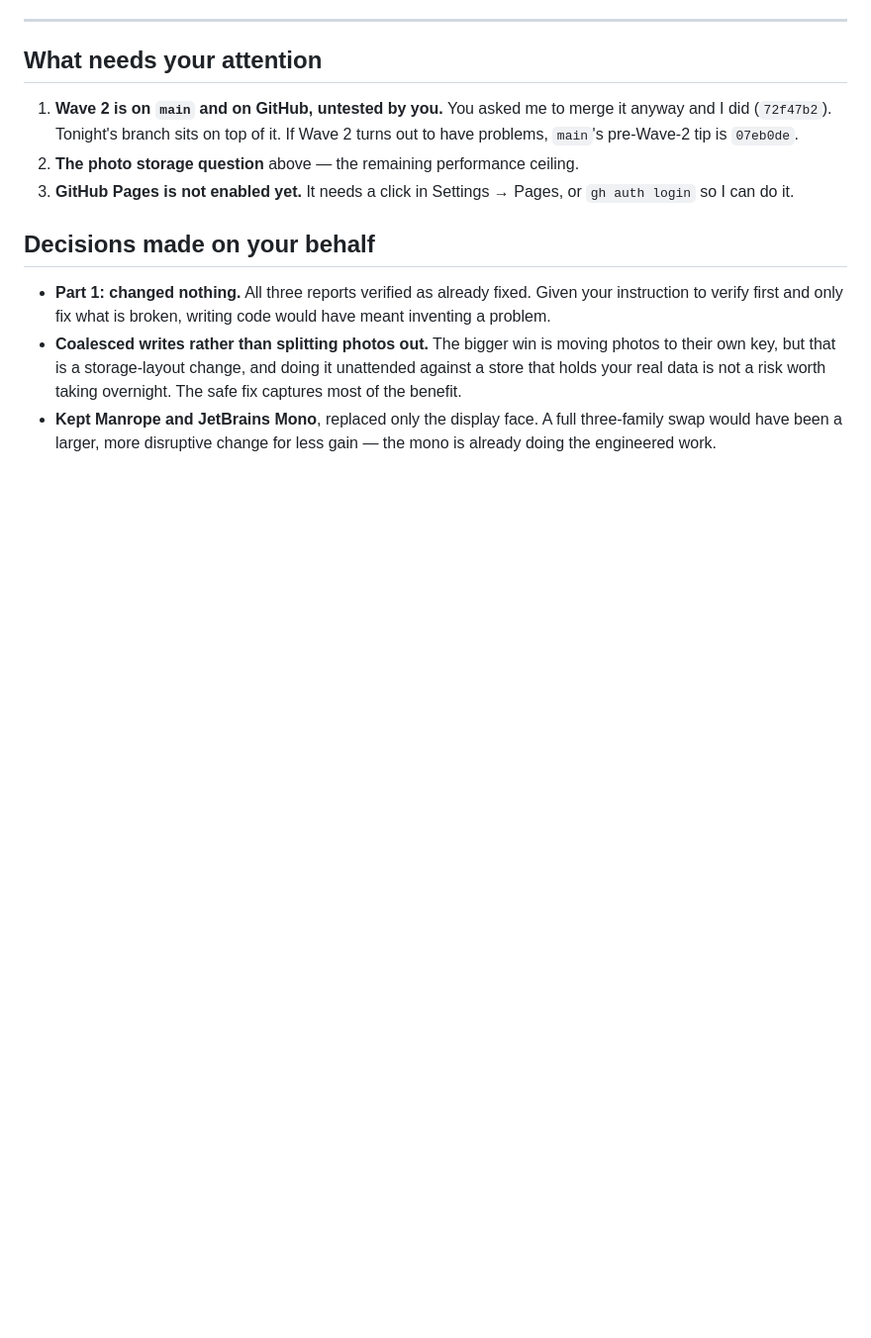
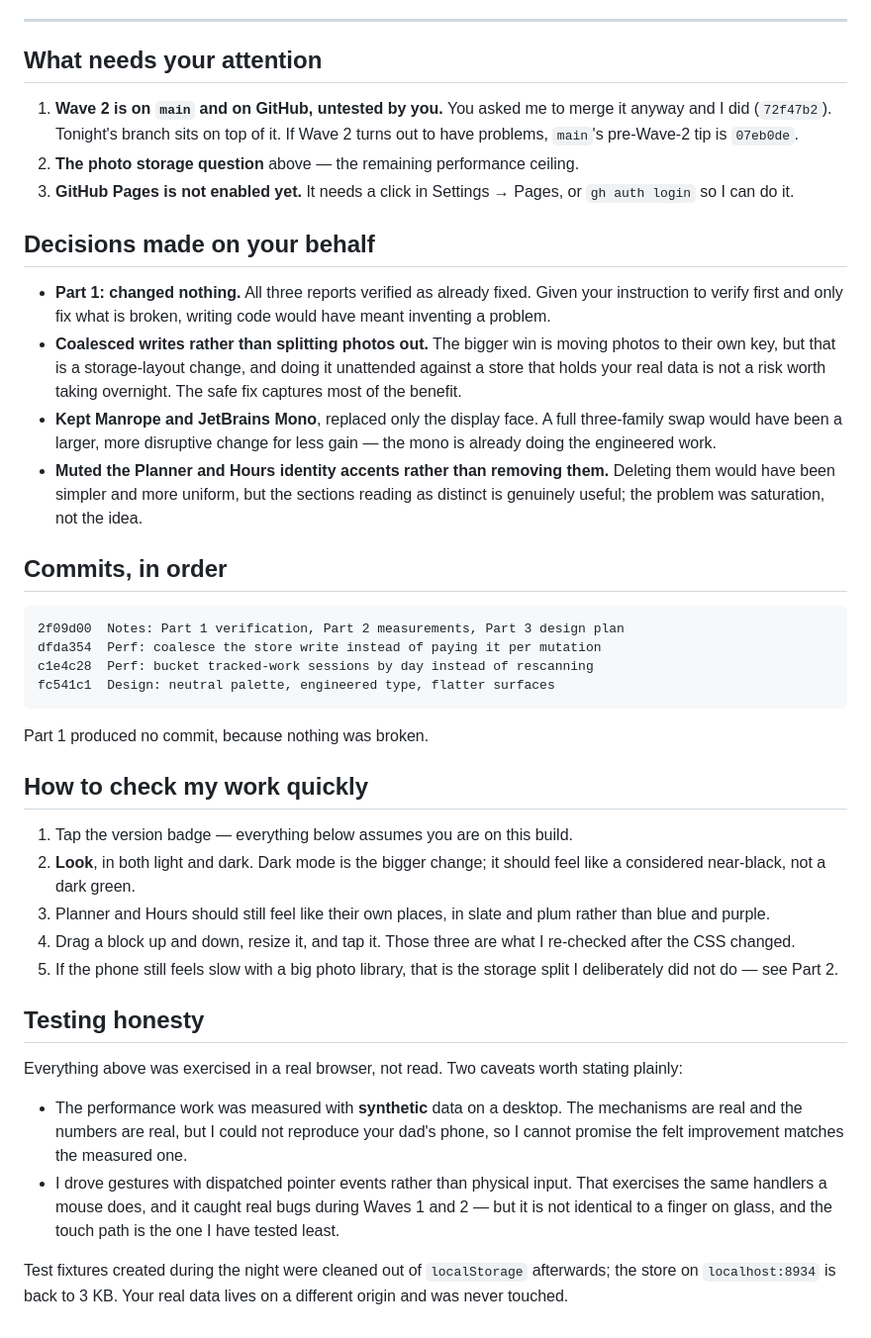
Before and after one commit to mrsimonm/the-plan, a Markdown page: OVERNIGHT_NOTES.md, the part around one of its changes. Shown at 99% size. Drawn GitHub-style; blank space fills up the shorter version.

Commit message:
Notes: record redesign results, verification and caveats
Co-Authored-By: Claude Opus 5 <noreply@anthropic.com>

````diff
--- a/OVERNIGHT_NOTES.md
+++ b/OVERNIGHT_NOTES.md
@@ -204,3 +235,48 @@ section.
 - **Kept Manrope and JetBrains Mono**, replaced only the display face. A full
   three-family swap would have been a larger, more disruptive change for less
   gain — the mono is already doing the engineered work.
+- **Muted the Planner and Hours identity accents rather than removing them.**
+  Deleting them would have been simpler and more uniform, but the sections
+  reading as distinct is genuinely useful; the problem was saturation, not the
+  idea.
+
+## Commits, in order
+
+```
+2f09d00  Notes: Part 1 verification, Part 2 measurements, Part 3 design plan
+dfda354  Perf: coalesce the store write instead of paying it per mutation
+c1e4c28  Perf: bucket tracked-work sessions by day instead of rescanning
+fc541c1  Design: neutral palette, engineered type, flatter surfaces
+```
+
+Part 1 produced no commit, because nothing was broken.
+
+## How to check my work quickly
+
+1. Tap the version badge — everything below assumes you are on this build.
+2. **Look**, in both light and dark. Dark mode is the bigger change; it should
+   feel like a considered near-black, not a dark green.
+3. Planner and Hours should still feel like their own places, in slate and plum
+   rather than blue and purple.
+4. Drag a block up and down, resize it, and tap it. Those three are what I
+   re-checked after the CSS changed.
+5. If the phone still feels slow with a big photo library, that is the storage
+   split I deliberately did not do — see Part 2.
+
+## Testing honesty
+
+Everything above was exercised in a real browser, not read. Two caveats worth
+stating plainly:
+
+- The performance work was measured with **synthetic** data on a desktop. The
+  mechanisms are real and the numbers are real, but I could not reproduce your
+  dad's phone, so I cannot promise the felt improvement matches the measured
+  one.
+- I drove gestures with dispatched pointer events rather than physical input.
+  That exercises the same handlers a mouse does, and it caught real bugs during
+  Waves 1 and 2 — but it is not identical to a finger on glass, and the touch
+  path is the one I have tested least.
+
+Test fixtures created during the night were cleaned out of `localStorage`
+afterwards; the store on `localhost:8934` is back to 3 KB. Your real data lives
+on a different origin and was never touched.
````
Also changed, not shown: other parts of OVERNIGHT_NOTES.md (+31 -0 lines).
